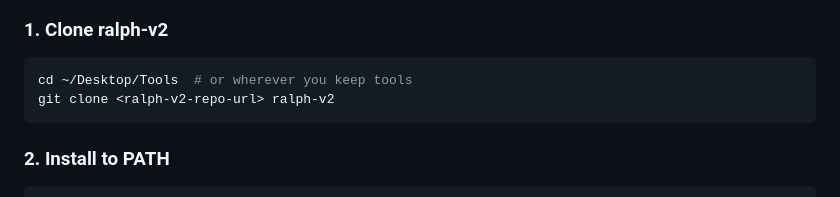
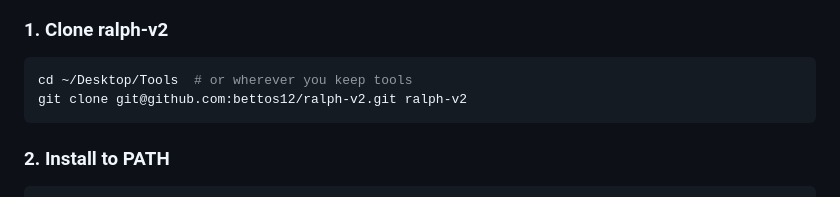
Before and after one commit to becerra-alberto/ralphetamine, a Markdown page: README.md, the part around the change. GitHub-like rendering.

Commit message:
docs: add GitHub repo URL to README clone instructions
Co-Authored-By: Claude Opus 4.5 <noreply@anthropic.com>

````diff
--- a/README.md
+++ b/README.md
@@ -16,7 +16,7 @@ Autonomous implementation loop for Claude Code. Ralph reads story specs, sends t
 
 ```bash
 cd ~/Desktop/Tools  # or wherever you keep tools
-git clone <ralph-v2-repo-url> ralph-v2
+git clone git@github.com:bettos12/ralph-v2.git ralph-v2
 ```
 
 ### 2. Install to PATH
````
